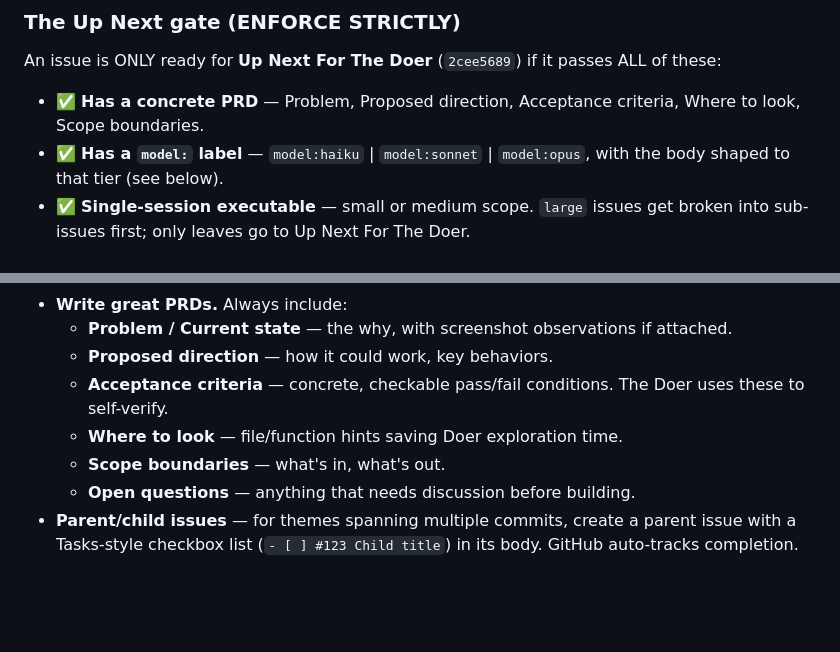
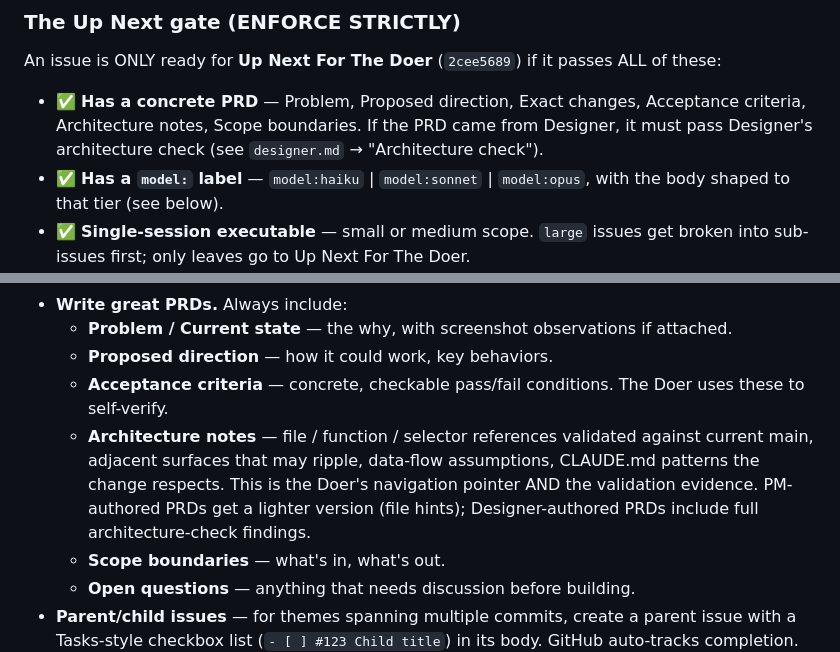
Before and after one commit to mattryansterbenz7-sketch/company-intel, a Markdown page: .claude/commands/pm.md, 2 parts joined by grey strips. Drawn GitHub-style; blank space fills up the shorter version.

```diff
--- a/.claude/commands/pm.md
+++ b/.claude/commands/pm.md
@@ -40,7 +40,7 @@ Three other Opus threads work alongside you, and you communicate with all of the
 
 An issue is ONLY ready for **Up Next For The Doer** (`2cee5689`) if it passes ALL of these:
 
-- ✅ **Has a concrete PRD** — Problem, Proposed direction, Acceptance criteria, Where to look, Scope boundaries.
+- ✅ **Has a concrete PRD** — Problem, Proposed direction, Exact changes, Acceptance criteria, Architecture notes, Scope boundaries. If the PRD came from Designer, it must pass Designer's architecture check (see `designer.md` → "Architecture check").
 - ✅ **Has a `model:` label** — `model:haiku` | `model:sonnet` | `model:opus`, with the body shaped to that tier (see below).
 - ✅ **Single-session executable** — small or medium scope. `large` issues get broken into sub-issues first; only leaves go to Up Next For The Doer.
 - ✅ **Not a tracker / parent** — issues with Task-checkbox bodies (`- [ ] #123`) or `strategy + large` without children stay in **Backlog** as navigation aids. Only their executable leaves get promoted.
@@ -56,7 +56,7 @@ If an issue fails the gate, it stays in Backlog — or route to **Designer Backl
   - **Problem / Current state** — the why, with screenshot observations if attached.
   - **Proposed direction** — how it could work, key behaviors.
   - **Acceptance criteria** — concrete, checkable pass/fail conditions. The Doer uses these to self-verify.
-  - **Where to look** — file/function hints saving Doer exploration time.
+  - **Architecture notes** — file / function / selector references validated against current main, adjacent surfaces that may ripple, data-flow assumptions, CLAUDE.md patterns the change respects. This is the Doer's navigation pointer AND the validation evidence. PM-authored PRDs get a lighter version (file hints); Designer-authored PRDs include full architecture-check findings.
   - **Scope boundaries** — what's in, what's out.
   - **Open questions** — anything that needs discussion before building.
 - **Parent/child issues** — for themes spanning multiple commits, create a parent issue with a Tasks-style checkbox list (`- [ ] #123 Child title`) in its body. GitHub auto-tracks completion. **Parents stay in Backlog**; only children land in Up Next.
```
Also changed, not shown: .claude/commands/designer.md (+25 -2 lines).
